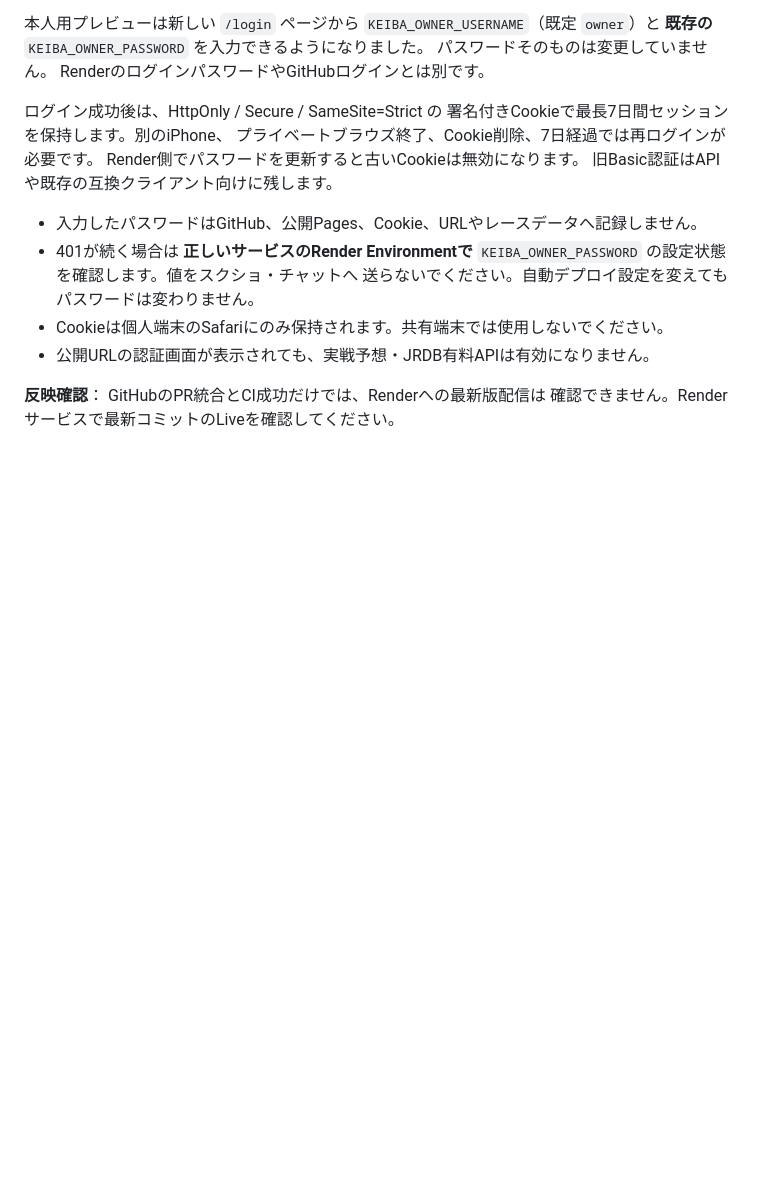
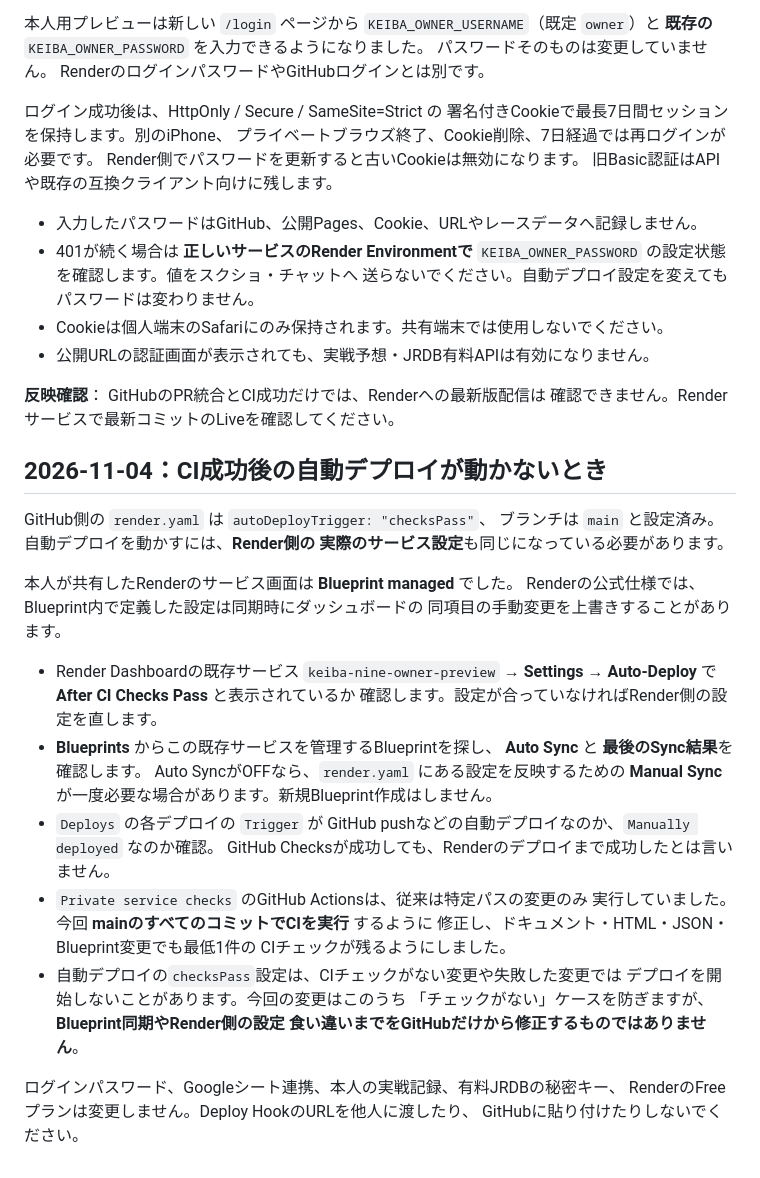
Before and after one commit to esakahumihumi1125-byte/keiba-nine, a Markdown page: docs/render-iphone-preview.md, the part around the change. Rendered like a GitHub page; blank space fills up the shorter version.

Commit message:
Document Render Blueprint sync and service-level auto deploy diagnosis

```diff
--- a/docs/render-iphone-preview.md
+++ b/docs/render-iphone-preview.md
@@ -151,3 +151,37 @@ Render側でパスワードを更新すると古いCookieは無効になりま
 
 **反映確認**： GitHubのPR統合とCI成功だけでは、Renderへの最新版配信は
 確認できません。Renderサービスで最新コミットのLiveを確認してください。
+
+
+## 2026-11-04：CI成功後の自動デプロイが動かないとき
+
+GitHub側の `render.yaml` は `autoDeployTrigger: "checksPass"`、
+ブランチは `main` と設定済み。自動デプロイを動かすには、**Render側の
+実際のサービス設定**も同じになっている必要があります。
+
+本人が共有したRenderのサービス画面は **Blueprint managed** でした。
+Renderの公式仕様では、Blueprint内で定義した設定は同期時にダッシュボードの
+同項目の手動変更を上書きすることがあります。
+
+- Render Dashboardの既存サービス `keiba-nine-owner-preview` →
+  **Settings → Auto-Deploy** で **After CI Checks Pass** と表示されているか
+  確認します。設定が合っていなければRender側の設定を直します。
+- **Blueprints** からこの既存サービスを管理するBlueprintを探し、
+  **Auto Sync** と **最後のSync結果**を確認します。
+  Auto SyncがOFFなら、`render.yaml` にある設定を反映するための
+  **Manual Sync** が一度必要な場合があります。新規Blueprint作成はしません。
+- `Deploys` の各デプロイの `Trigger` が
+  GitHub pushなどの自動デプロイなのか、`Manually deployed` なのか確認。
+  GitHub Checksが成功しても、Renderのデプロイまで成功したとは言いません。
+- `Private service checks` のGitHub Actionsは、従来は特定パスの変更のみ
+  実行していました。今回 **mainのすべてのコミットでCIを実行** するように
+  修正し、ドキュメント・HTML・JSON・Blueprint変更でも最低1件の
+  CIチェックが残るようにしました。
+- 自動デプロイの`checksPass`設定は、CIチェックがない変更や失敗した変更では
+  デプロイを開始しないことがあります。今回の変更はこのうち
+  「チェックがない」ケースを防ぎますが、**Blueprint同期やRender側の設定
+  食い違いまでをGitHubだけから修正するものではありません**。
+
+ログインパスワード、Googleシート連携、本人の実戦記録、有料JRDBの秘密キー、
+RenderのFreeプランは変更しません。Deploy HookのURLを他人に渡したり、
+GitHubに貼り付けたりしないでください。
```
